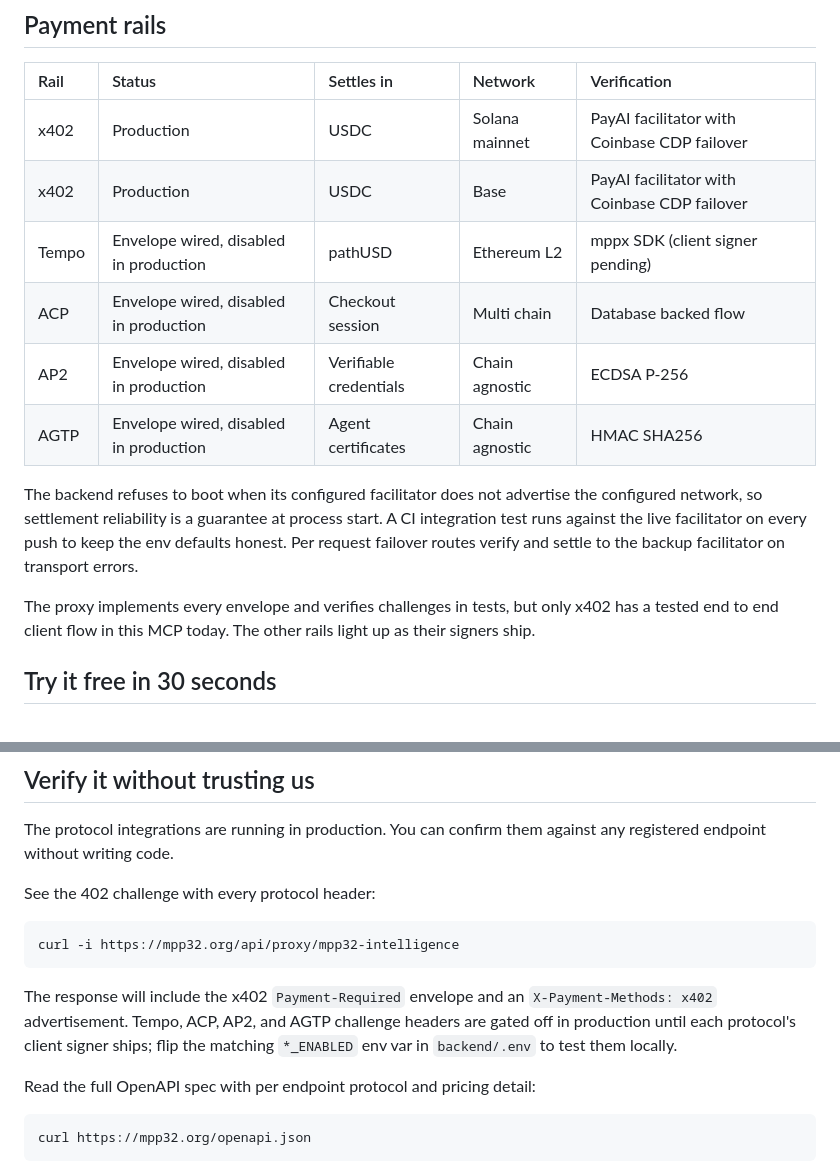
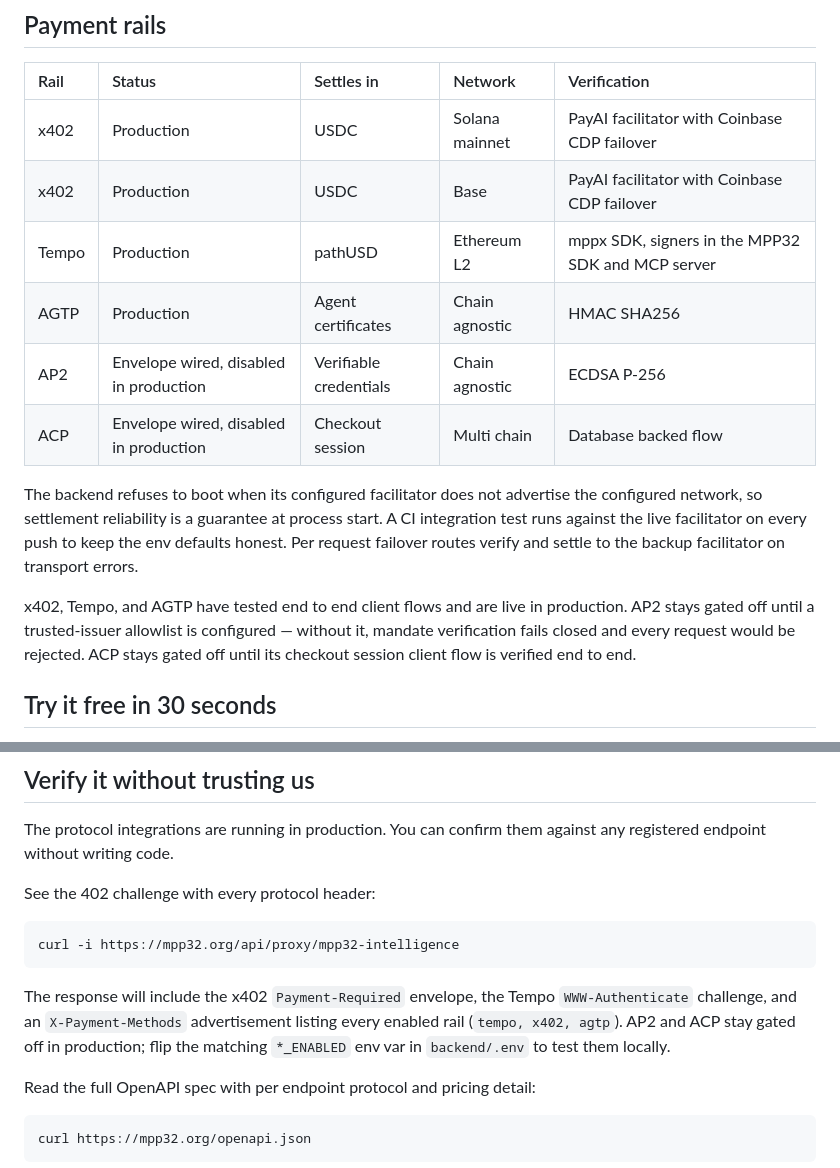
Before and after one commit to MPP32/MPP32, a Markdown page: README.md, 2 parts joined by grey strips. GitHub-like rendering.

Commit message:
docs: correct payment rail status in README
Tempo and AGTP have been live in production for some time; the
README still listed them as disabled. AP2 was rolled back to
disabled after its trusted-issuer allowlist requirement was
identified (it fails closed without one). ACP remains disabled
pending end-to-end verification of its checkout session flow.

````diff
--- a/README.md
+++ b/README.md
@@ -26,14 +26,14 @@ MPP32 replaces all of that. Your agent asks for a service by name. The proxy fin
 |:-----|:-------|:-----------|:--------|:-------------|
 | x402 | Production | USDC | Solana mainnet | PayAI facilitator with Coinbase CDP failover |
 | x402 | Production | USDC | Base | PayAI facilitator with Coinbase CDP failover |
-| Tempo | Envelope wired, disabled in production | pathUSD | Ethereum L2 | mppx SDK (client signer pending) |
+| Tempo | Production | pathUSD | Ethereum L2 | mppx SDK, signers in the MPP32 SDK and MCP server |
+| AGTP | Production | Agent certificates | Chain agnostic | HMAC SHA256 |
+| AP2 | Envelope wired, disabled in production | Verifiable credentials | Chain agnostic | ECDSA P-256 |
 | ACP | Envelope wired, disabled in production | Checkout session | Multi chain | Database backed flow |
-| AP2 | Envelope wired, disabled in production | Verifiable credentials | Chain agnostic | ECDSA P-256 |
-| AGTP | Envelope wired, disabled in production | Agent certificates | Chain agnostic | HMAC SHA256 |
 
 The backend refuses to boot when its configured facilitator does not advertise the configured network, so settlement reliability is a guarantee at process start. A CI integration test runs against the live facilitator on every push to keep the env defaults honest. Per request failover routes verify and settle to the backup facilitator on transport errors.
 
-The proxy implements every envelope and verifies challenges in tests, but only x402 has a tested end to end client flow in this MCP today. The other rails light up as their signers ship.
+x402, Tempo, and AGTP have tested end to end client flows and are live in production. AP2 stays gated off until a trusted-issuer allowlist is configured — without it, mandate verification fails closed and every request would be rejected. ACP stays gated off until its checkout session client flow is verified end to end.
 
 ## Try it free in 30 seconds
 
@@ -94,7 +94,7 @@ See the 402 challenge with every protocol header:
 curl -i https://mpp32.org/api/proxy/mpp32-intelligence
 ```
 
-The response will include the x402 `Payment-Required` envelope and an `X-Payment-Methods: x402` advertisement. Tempo, ACP, AP2, and AGTP challenge headers are gated off in production until each protocol's client signer ships; flip the matching `*_ENABLED` env var in `backend/.env` to test them locally.
+The response will include the x402 `Payment-Required` envelope, the Tempo `WWW-Authenticate` challenge, and an `X-Payment-Methods` advertisement listing every enabled rail (`tempo, x402, agtp`). AP2 and ACP stay gated off in production; flip the matching `*_ENABLED` env var in `backend/.env` to test them locally.
 
 Read the full OpenAPI spec with per endpoint protocol and pricing detail:
 
````
